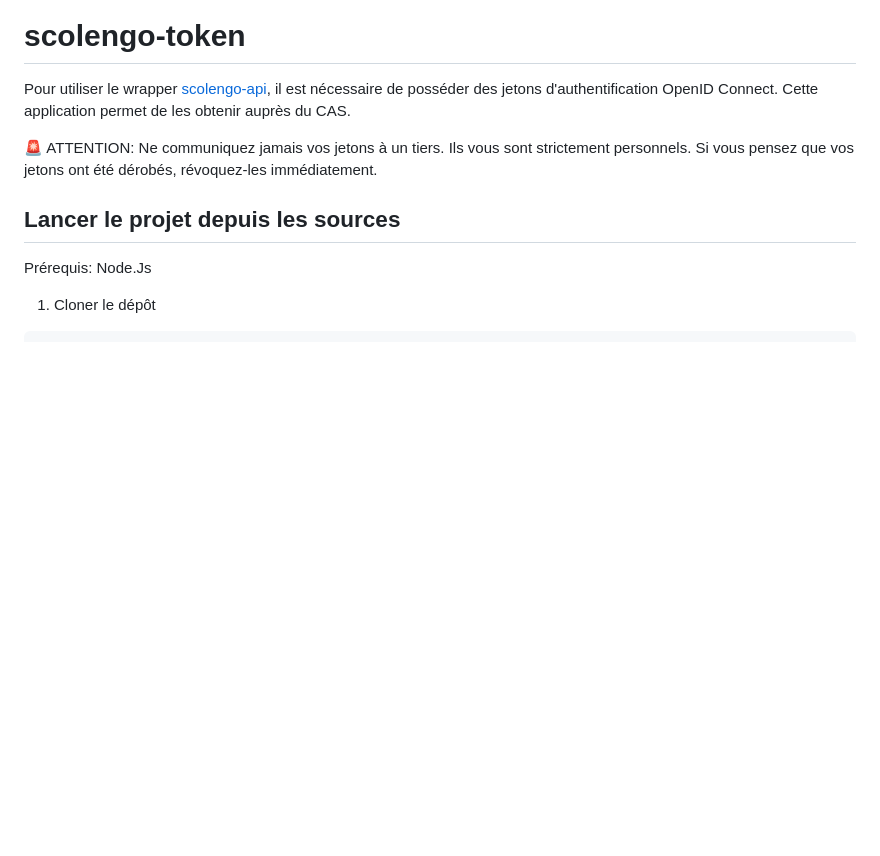
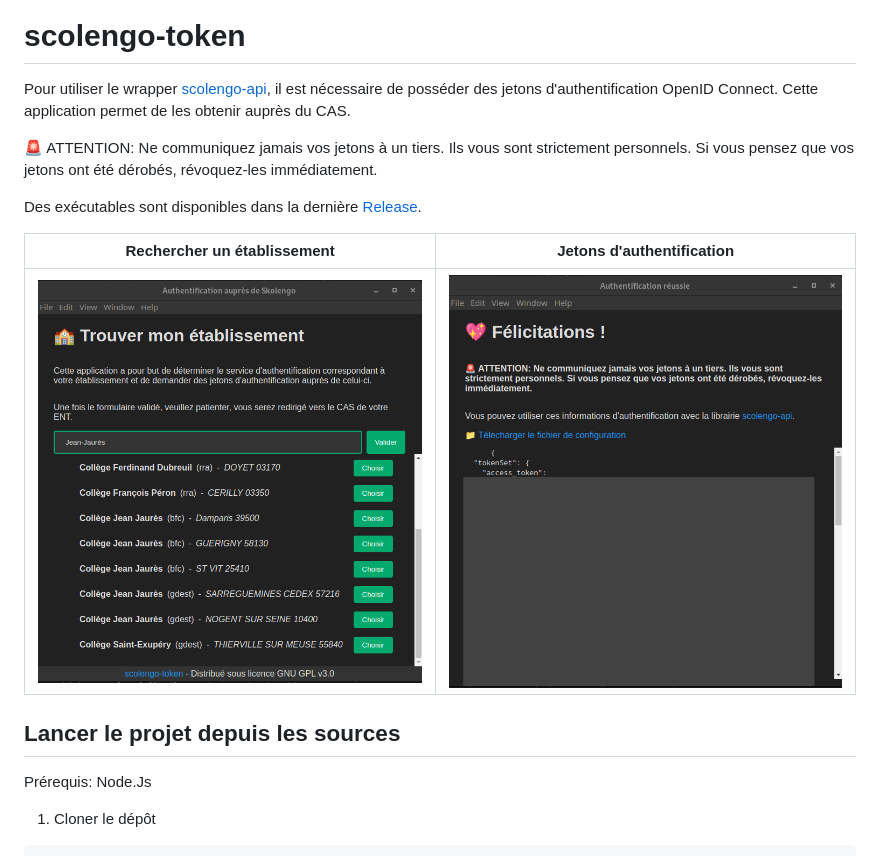
Before and after one commit to maelgangloff/scolengo-token, a Markdown page: README.md, the part around the change. GitHub-like rendering; pictures changed too: docs/homepage.png (added), docs/success.png (added); blank space fills up the shorter version.

Commit message:
docs: 📸 add screenshots

```diff
--- a/README.md
+++ b/README.md
@@ -2,6 +2,12 @@
 Pour utiliser le wrapper [scolengo-api](https://github.com/maelgangloff/scolengo-api), il est nécessaire de posséder des jetons d'authentification OpenID Connect. Cette application permet de les obtenir auprès du CAS.
 
 🚨 ATTENTION: Ne communiquez jamais vos jetons à un tiers. Ils vous sont strictement personnels. Si vous pensez que vos jetons ont été dérobés, révoquez-les immédiatement.
+
+Des exécutables sont disponibles dans la dernière [Release](https://github.com/maelgangloff/scolengo-token/releases/latest).
+
+| Rechercher un établissement | Jetons d'authentification |
+|:---------------------------:|---------------------------|
+|    ![](docs/homepage.png)   | ![](docs/success.png)     |
 
 
 ## Lancer le projet depuis les sources
```
